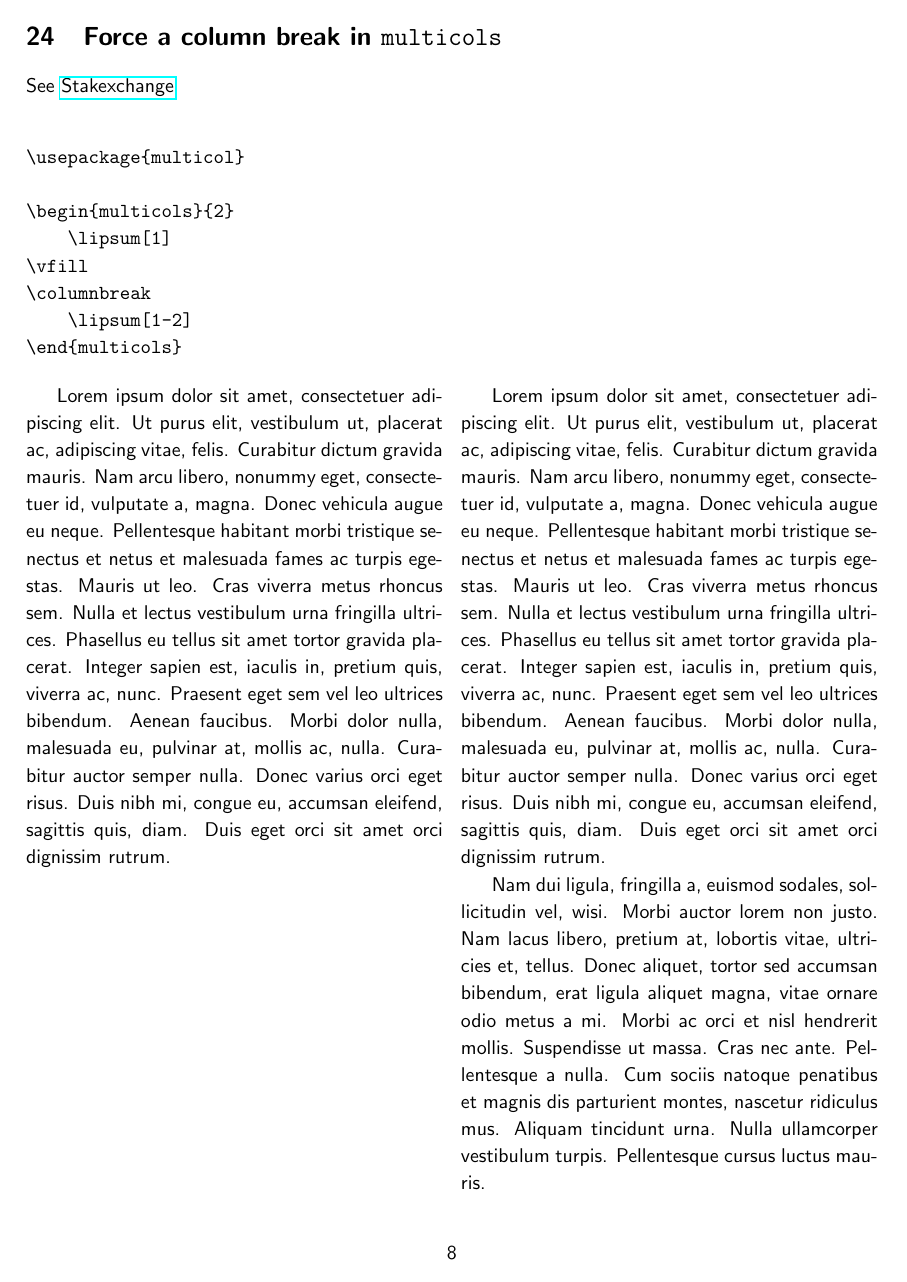
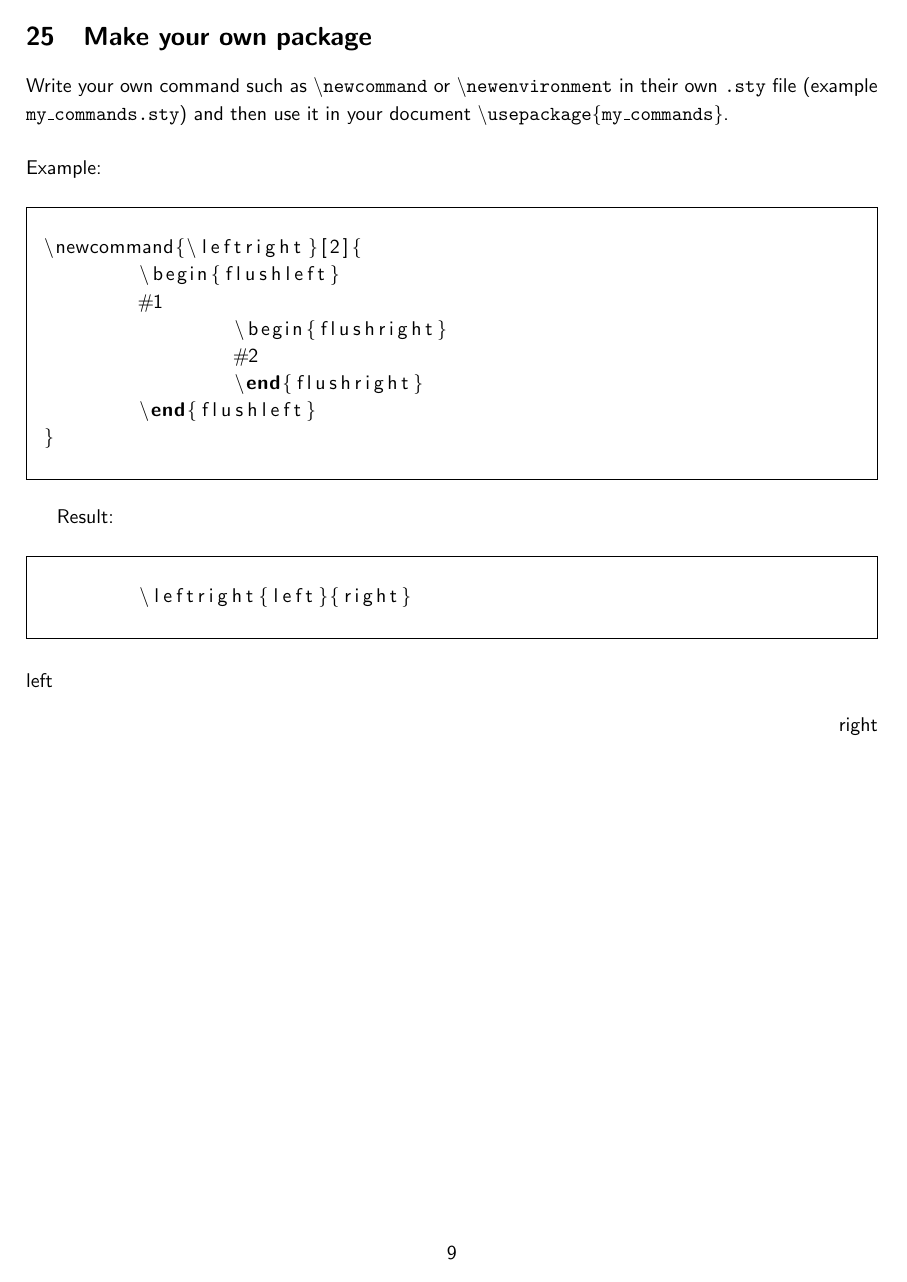
Before and after one commit to mazenbesher/latex_snippets, a LaTeX document (Latex snippets.tex, which reads my_commands.sty): page 8 of 8 before the commit and page 9 of 9 after it. Compiled offline with pdfLaTeX; the source files are stored in an older character set and shown here as Unicode.

Commit message:
add section for user commands in their own field (with sample .sty file)

```diff
--- a/Latex snippets.tex
+++ b/Latex snippets.tex
@@ -23,6 +23,8 @@
 \usepackage{enumitem}
 \usepackage{lipsum}
 \usepackage{multicol}
+\usepackage{listings}
+\usepackage{my_commands}
 
 %
 % Basic Document Settings
@@ -398,5 +400,31 @@ See \href{http://tex.stackexchange.com/questions/8683/how-do-i-force-a-column-br
 
 \newpage
 
+\section{Make your own package}
+Write your own command such as \texttt{\textbackslash newcommand} or \texttt{\textbackslash newenvironment} in their own \texttt{.sty} file (example \texttt{my\_commands.sty}) and then use it in your document \texttt{\textbackslash usepackage\{my\_commands\}}.
+\\
+\\
+Example:
+\begin{framed}
+\begin{lstlisting}[language=TeX]
+\newcommand{\leftright}[2]{
+	\begin{flushleft}
+	#1
+		\begin{flushright}
+		#2
+		\end{flushright}
+	\end{flushleft}
+}
+\end{lstlisting}
+\end{framed}
+Result:
+\begin{framed}
+	\begin{lstlisting}[language=TeX]
+	\leftright{left}{right}
+	\end{lstlisting}
+\end{framed}
+\leftright{left}{right}
+
+
 
 \end{document}
--- /dev/null
+++ b/my_commands.sty
@@ -0,0 +1,8 @@
+\newcommand{\leftright}[2]{
+\begin{flushleft}
+	#1
+	\begin{flushright}
+		#2
+	\end{flushright}
+\end{flushleft}
+}
```
Also changed, not shown: Latex snippets.pdf, 3 other files.
